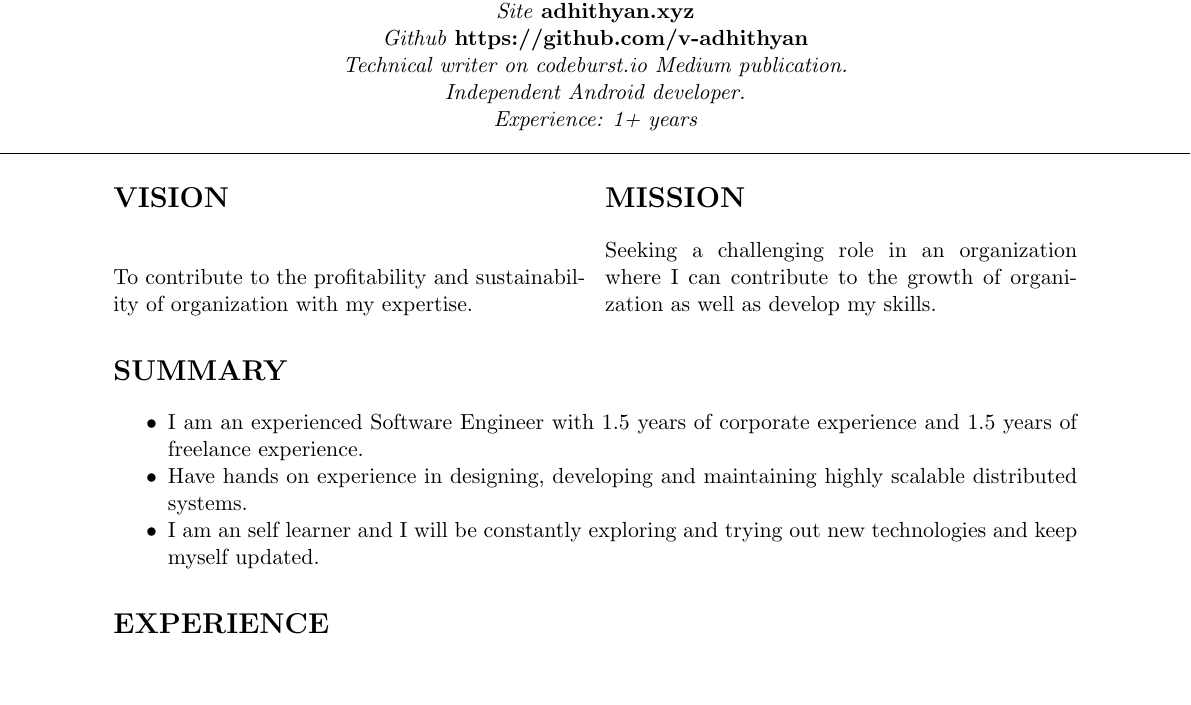
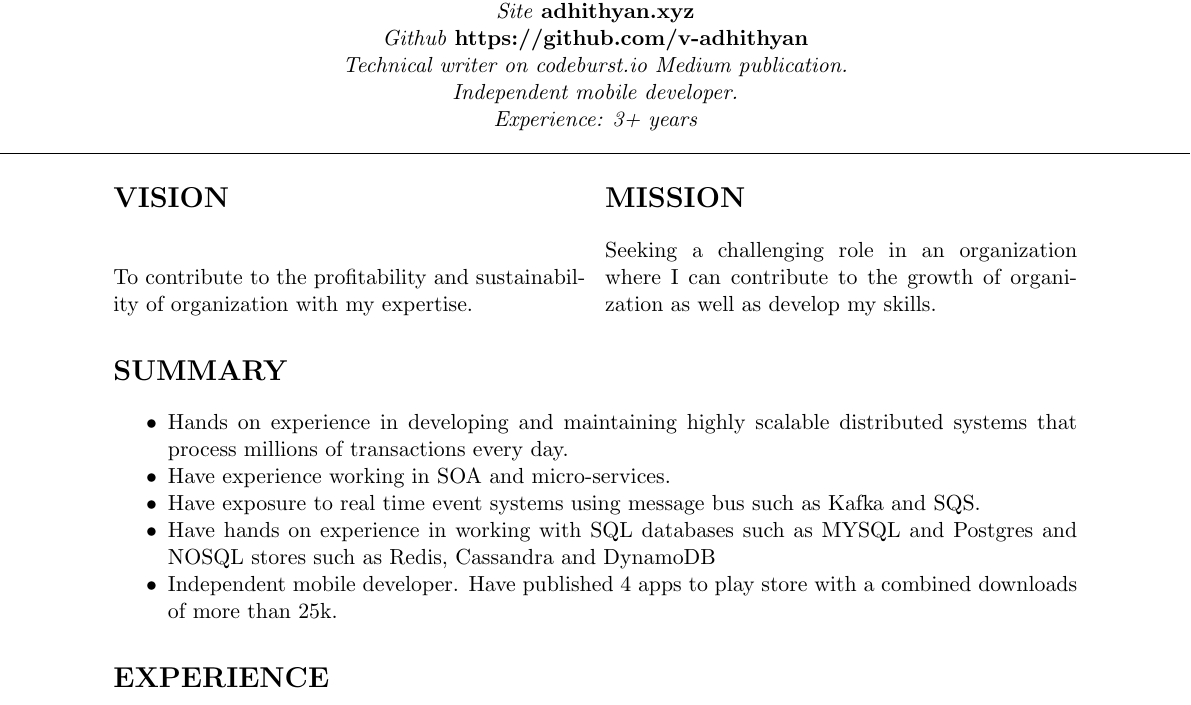
Before and after one commit to v-adhithyan/resume, a LaTeX CV (latex/resume.tex): part of page 1 of 2, cut so that both start at the same text, the shorter picture padded with empty space. Compiled offline with pdfLaTeX.

Commit message:
add latex

```diff
--- a/resume.tex
+++ b/latex/resume.tex
@@ -20,8 +20,8 @@
 \emph{Site} \textbf{\href{adhithyan.xyz}{adhithyan.xyz}} \\
 \emph{Github} \textbf{\href{https://github.com/v-adhithyan}{https://github.com/v-adhithyan}}\\
 \emph{Technical writer on codeburst.io Medium publication.}\\
-\emph{Independent Android developer.}\\
-\emph{Experience: 1+ years}
+\emph{Independent mobile developer.}\\
+\emph{Experience: 3+ years}
 \noindent\makebox[\linewidth]{\rule{\paperwidth}{0.4pt}}
 \end{center}
 \begin{multicols}{2}
@@ -32,9 +32,11 @@
 \end{multicols}
 \section*{SUMMARY}
 \begin{itemize}[noitemsep]
-\item I am an experienced Software Engineer with 1.5 years of corporate experience and 1.5 years of freelance experience.
-\item Have hands on experience in designing, developing and maintaining highly scalable distributed systems.
-\item I am an self learner and I will be constantly exploring and trying out new technologies and keep myself updated.
+\item Hands on experience in developing and maintaining highly scalable distributed systems that process millions of transactions every day.
+\item Have experience working in SOA and micro-services.
+\item Have exposure to real time event systems using message bus such as Kafka and SQS.
+\item Have hands on experience in working with SQL databases such as MYSQL and Postgres and NOSQL stores such as Redis, Cassandra and DynamoDB
+\item Independent mobile developer. Have published 4 apps to play store with a combined downloads of more than 25k.
 \end{itemize}
 \section*{EXPERIENCE}
 \emph{Software Development Engineer, Fourkites}{\hfill April 2018 - Present}
```
Also changed, not shown: latex/adhithyan-resume.pdf (added), latex/adhithyan_resume.pdf (renamed from resume-mba.pdf), resume.pdf (deleted), 7 other files.
